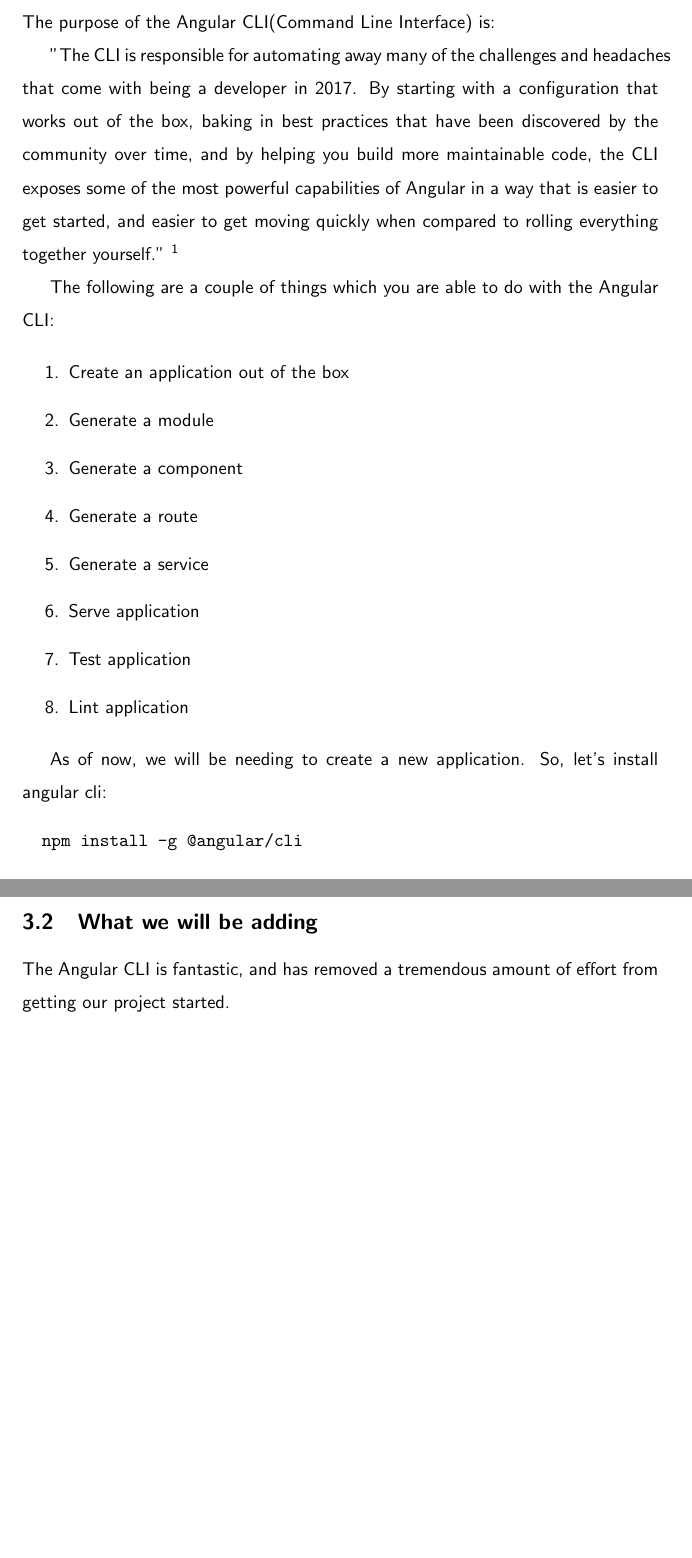
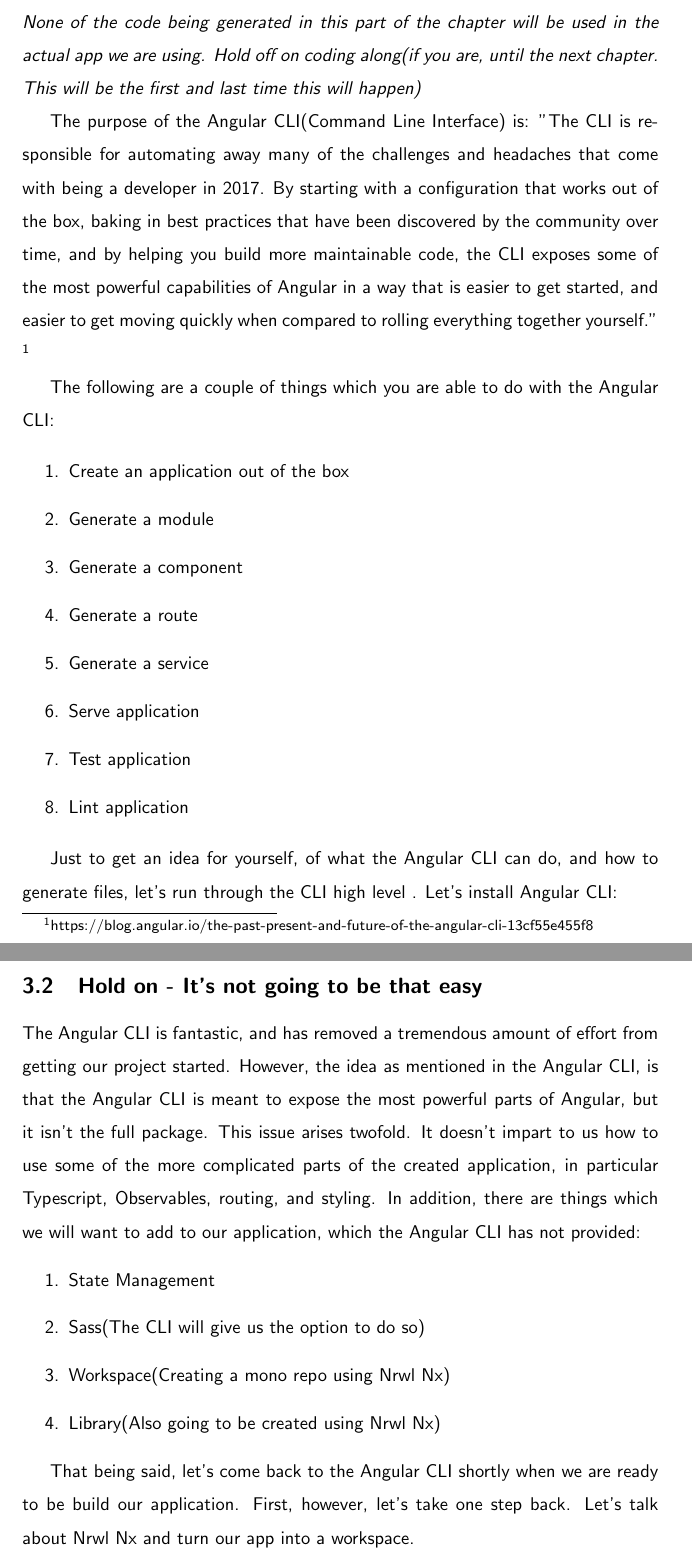
Before and after one commit to razroo/angular-content, a LaTeX document (main.tex, which reads angular-cli/angular-cli.tex): two parts of pages 6 and 8 of 8, joined at a grey line, cut at the place of the change, the shorter picture padded with empty space. Compiled offline with pdfLaTeX.

Commit message:
Discuss the shortcomings of the Angular CLI.

```diff
--- a/angular-cli/angular-cli.tex
+++ b/angular-cli/angular-cli.tex
@@ -2,8 +2,11 @@
 \maketitle{}
 \section{ Angular CLI }
 
+\textit{None of the code being generated in this part of the chapter will be
+used in the actual app we are using. Hold off on coding along(if you are, until
+the next chapter. This will be the first and last time this will happen)}
+
 The purpose of the Angular CLI(Command Line Interface) is:
-
 "The CLI is responsible for automating away many of the challenges and headaches
 that come with being a developer in 2017. By starting with a configuration that
 works out of the box, baking in best practices that have been discovered by the
@@ -26,8 +29,9 @@
   \item Lint application
 \end{enumerate}
 
-As of now, we will be needing to create a new application. So, let's install
-angular cli:
+Just to get an idea for yourself, of what the Angular CLI can do, and how to
+generate files, let's run through the CLI high level . Let's install Angular
+CLI:
 \begin{verbatim}
   npm install -g @angular/cli
 \end{verbatim}
@@ -98,10 +102,23 @@
 folder. This will make it so that filepaths, as long as relative, will still
 work as expected.
 
-\subsection{What we will be adding}
+\subsection{Hold on - It's not going to be that easy}
 
 The Angular CLI is fantastic, and has removed a tremendous amount of effort from
-getting our project started.
+getting our project started. However, the idea as mentioned in the Angular CLI,
+is that the Angular CLI is meant to expose the most powerful parts of Angular,
+but it isn't the full package. This issue arises twofold. It doesn't impart to
+us how to use some of the more complicated parts of the created application, in
+particular Typescript, Observables, routing, and styling. In addition,
+there are things which we will want to add to our application, which the Angular
+CLI has not provided:
+\begin{enumerate}
+  \item State Management
+  \item Sass(The CLI will give us the option to do so)
+  \item Workspace(Creating a mono repo using Nrwl Nx)
+  \item Library(Also going to be created using Nrwl Nx)
+\end{enumerate}
 
-
-% Folder has been created for using integration tests.
+That being said, let's come back to the Angular CLI shortly when we are ready
+to be build our application. First, however, let's take one step back. Let's
+talk about Nrwl Nx and turn our app into a workspace.
```
